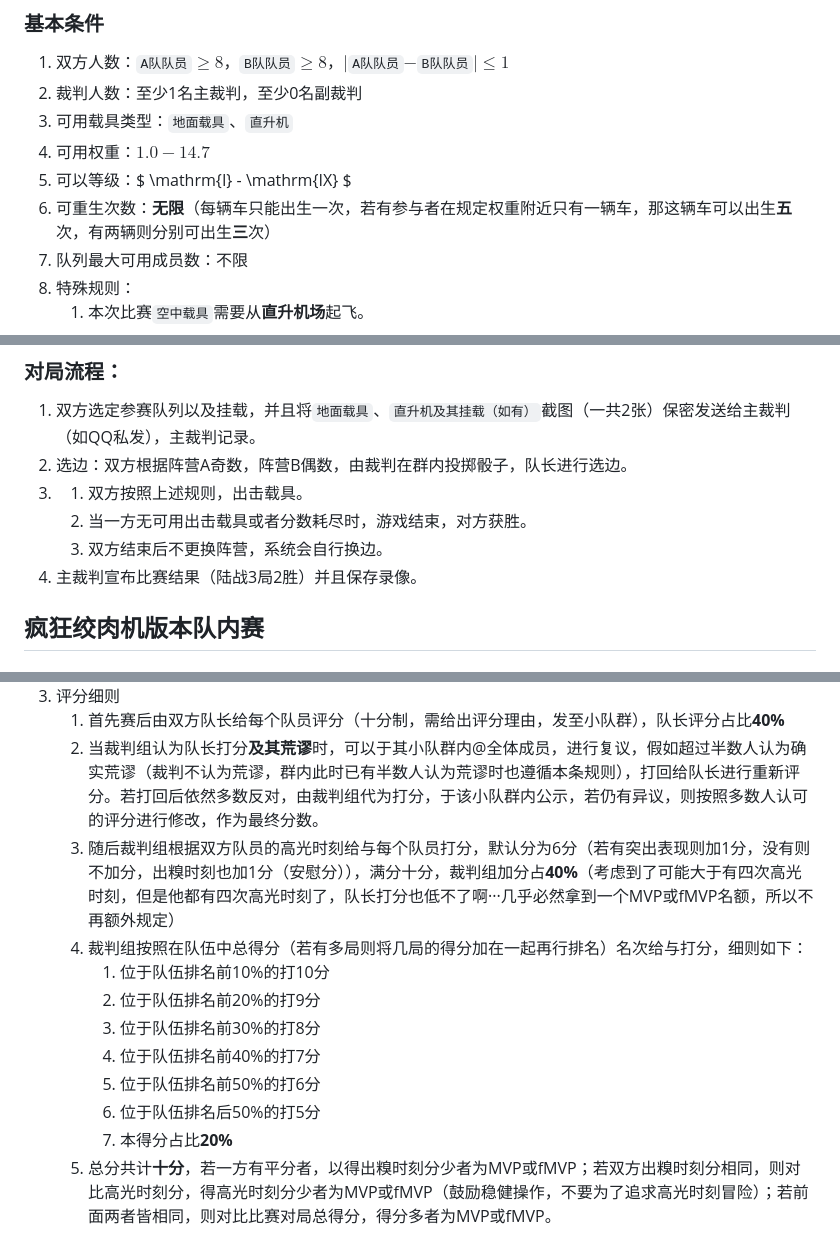
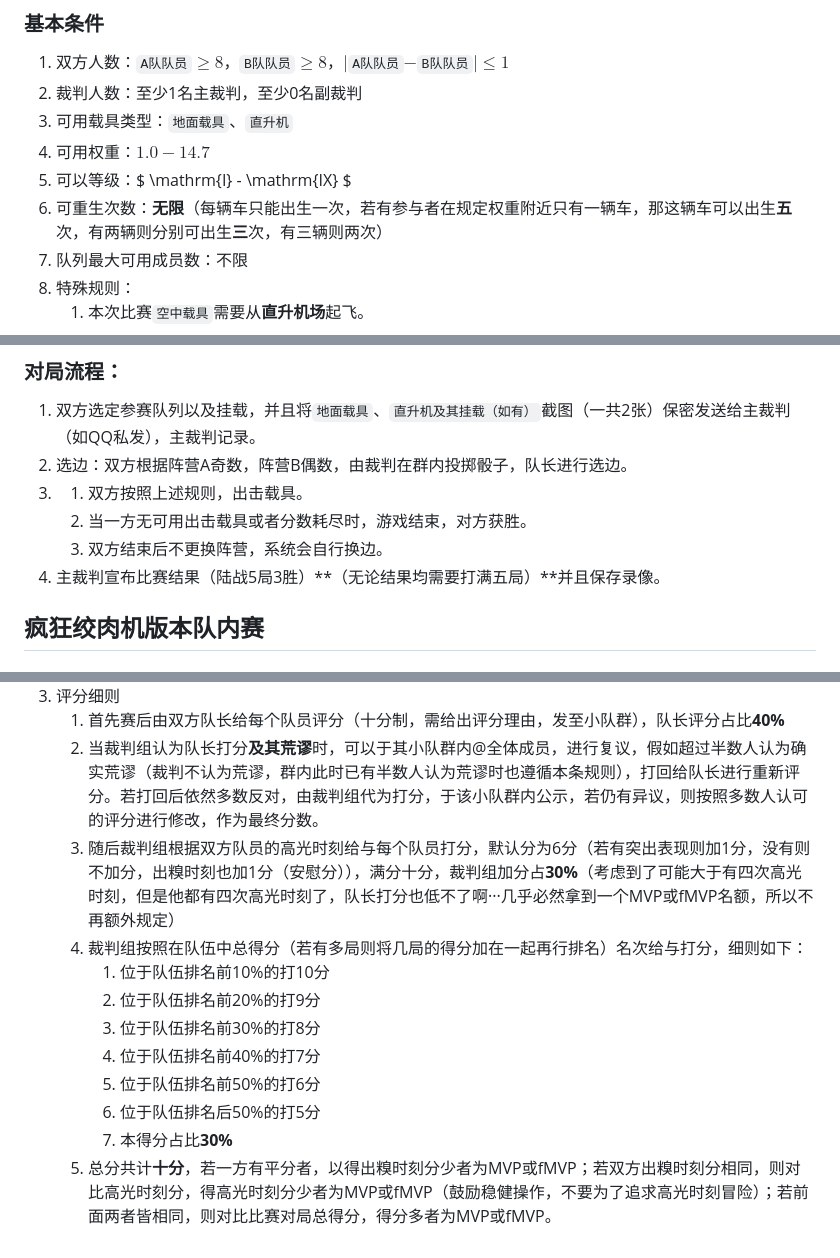
Before and after one commit to AllenZ523/inteammatch, a Markdown page: 队内赛规则.md, 3 parts joined by grey strips. Rendered like a GitHub page.

Commit message:
调整了MVP中高光分以及对局中得分的占比情况

```diff
--- a/队内赛规则.md
+++ b/队内赛规则.md
@@ -79,7 +79,7 @@
 3. 可用载具类型：`地面载具`、`直升机`
 4. 可用权重：$1.0-14.7$
 5. 可以等级：$ \mathrm{I} - \mathrm{IX} $
-6. 可重生次数：**无限**（每辆车只能出生一次，若有参与者在规定权重附近只有一辆车，那这辆车可以出生**五**次，有两辆则分别可出生**三**次）
+6. 可重生次数：**无限**（每辆车只能出生一次，若有参与者在规定权重附近只有一辆车，那这辆车可以出生**五**次，有两辆则分别可出生**三**次，有三辆则两次）
 7. 队列最大可用成员数：不限
 8. 特殊规则：
    1. 本次比赛`空中载具`需要从**直升机场**起飞。
@@ -107,7 +107,7 @@
 3. 1. 双方按照上述规则，出击载具。
    2. 当一方无可用出击载具或者分数耗尽时，游戏结束，对方获胜。
    3. 双方结束后不更换阵营，系统会自行换边。
-4. 主裁判宣布比赛结果（陆战3局2胜）并且保存录像。
+4. 主裁判宣布比赛结果（陆战5局3胜）**（无论结果均需要打满五局）**并且保存录像。
 
 ## 疯狂绞肉机版本队内赛
 ### 基本条件
@@ -313,7 +313,7 @@
 3. 评分细则
    1. 首先赛后由双方队长给每个队员评分（十分制，需给出评分理由，发至小队群），队长评分占比**40%**
    2. 当裁判组认为队长打分**及其荒谬**时，可以于其小队群内@全体成员，进行复议，假如超过半数人认为确实荒谬（裁判不认为荒谬，群内此时已有半数人认为荒谬时也遵循本条规则），打回给队长进行重新评分。若打回后依然多数反对，由裁判组代为打分，于该小队群内公示，若仍有异议，则按照多数人认可的评分进行修改，作为最终分数。
-   3. 随后裁判组根据双方队员的高光时刻给与每个队员打分，默认分为6分（若有突出表现则加1分，没有则不加分，出糗时刻也加1分（安慰分）），满分十分，裁判组加分占**40%**（考虑到了可能大于有四次高光时刻，但是他都有四次高光时刻了，队长打分也低不了啊···几乎必然拿到一个MVP或fMVP名额，所以不再额外规定）
+   3. 随后裁判组根据双方队员的高光时刻给与每个队员打分，默认分为6分（若有突出表现则加1分，没有则不加分，出糗时刻也加1分（安慰分）），满分十分，裁判组加分占**30%**（考虑到了可能大于有四次高光时刻，但是他都有四次高光时刻了，队长打分也低不了啊···几乎必然拿到一个MVP或fMVP名额，所以不再额外规定）
    4. 裁判组按照在队伍中总得分（若有多局则将几局的得分加在一起再行排名）名次给与打分，细则如下：
       1. 位于队伍排名前10%的打10分
       2. 位于队伍排名前20%的打9分
@@ -321,5 +321,5 @@
       4. 位于队伍排名前40%的打7分
       5. 位于队伍排名前50%的打6分
       6. 位于队伍排名后50%的打5分
-      7. 本得分占比**20%**
+      7. 本得分占比**30%**
    5. 总分共计**十分**，若一方有平分者，以得出糗时刻分少者为MVP或fMVP；若双方出糗时刻分相同，则对比高光时刻分，得高光时刻分少者为MVP或fMVP（鼓励稳健操作，不要为了追求高光时刻冒险）；若前面两者皆相同，则对比比赛对局总得分，得分多者为MVP或fMVP。
```
Also changed, not shown: other parts of 队内赛规则.md (+1 -1 lines).
